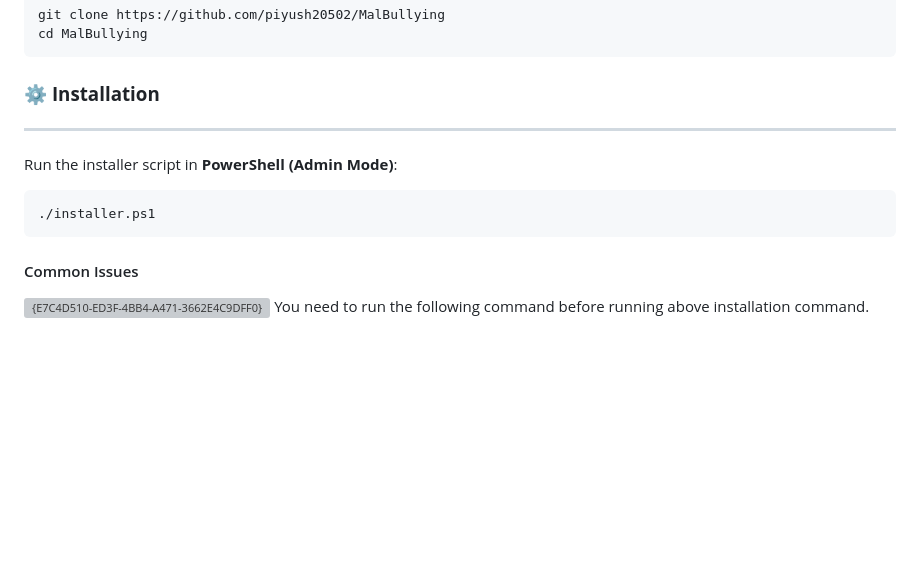
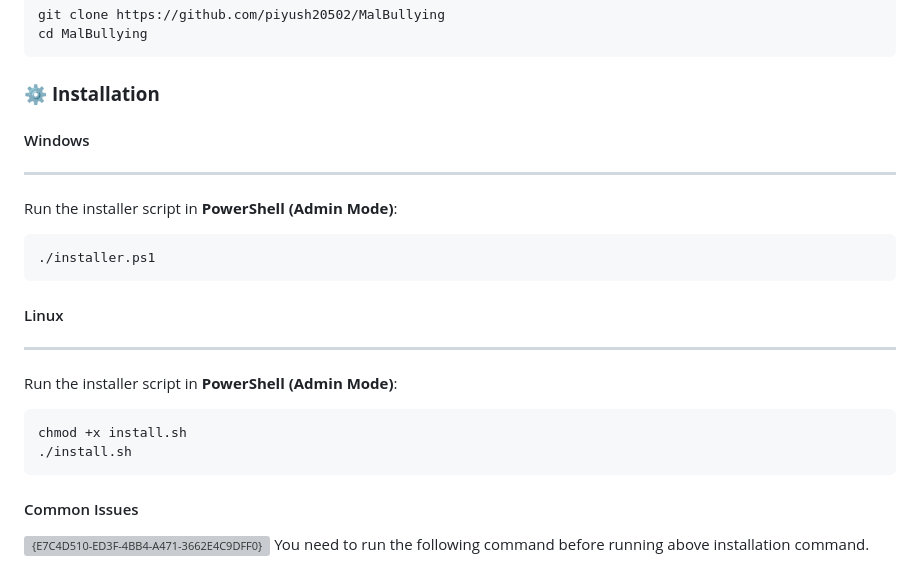
Before and after one commit to Gaurav10223/MalBullying, a Markdown page: readme.md, the part around the change. GitHub-like rendering; blank space fills up the shorter version; grey boxes are pictures that could not be loaded.

Commit message:
Update readme.md for installation in Linux

````diff
--- a/readme.md
+++ b/readme.md
@@ -29,11 +29,21 @@ cd MalBullying
 ```
 
 ### ⚙️ **Installation**
+#### Windows
 ---
 Run the installer script in **PowerShell (Admin Mode)**:
 ```powershell
 ./installer.ps1
 ```
+
+#### Linux
+---
+Run the installer script in **PowerShell (Admin Mode)**:
+```bash
+chmod +x install.sh
+./install.sh
+```
+
 
 #### Common Issues
 ![{E7C4D510-ED3F-4BB4-A471-3662E4C9DFF0}](https://github.com/user-attachments/assets/9158b0df-de0d-4c20-8ad7-89111fb7399d)
````
